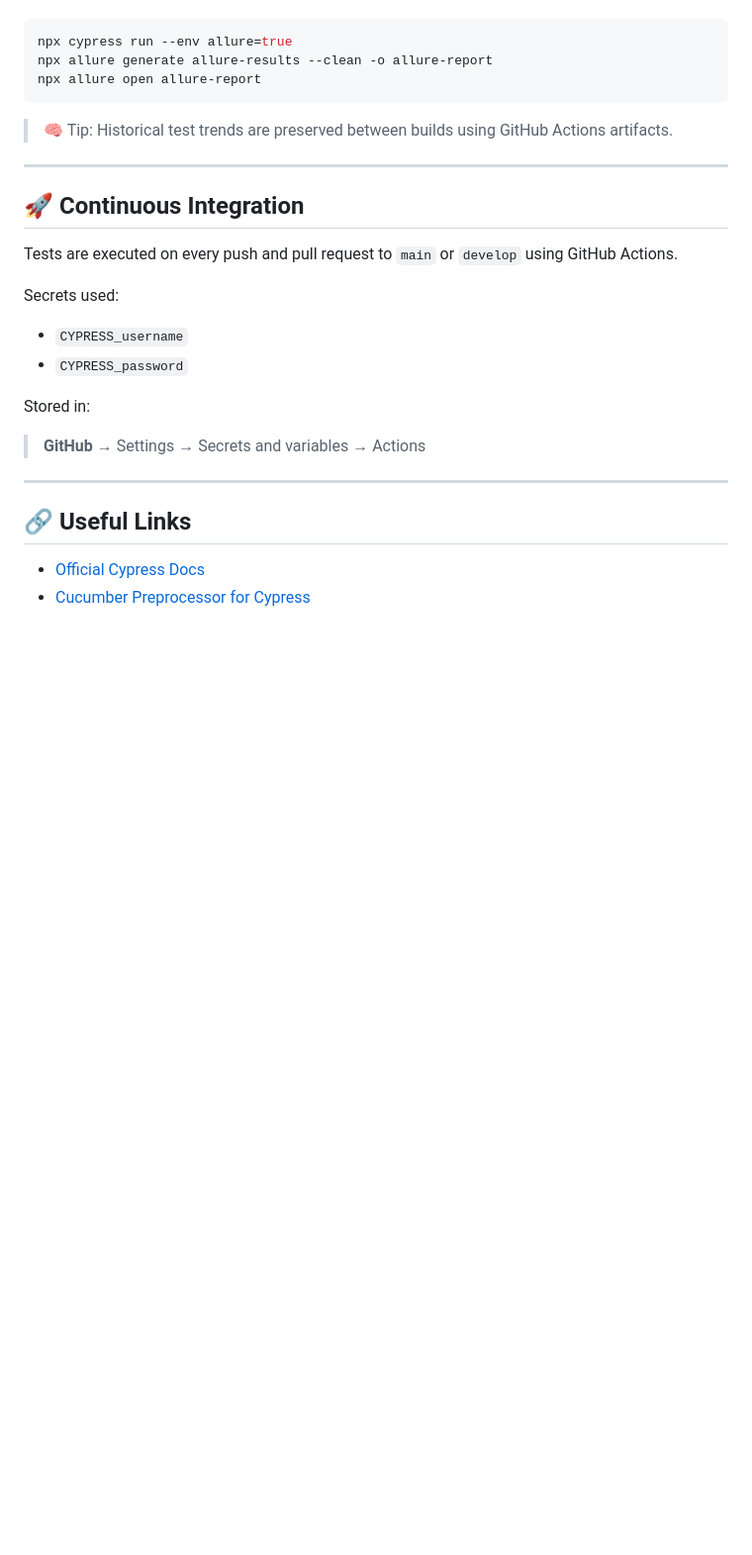
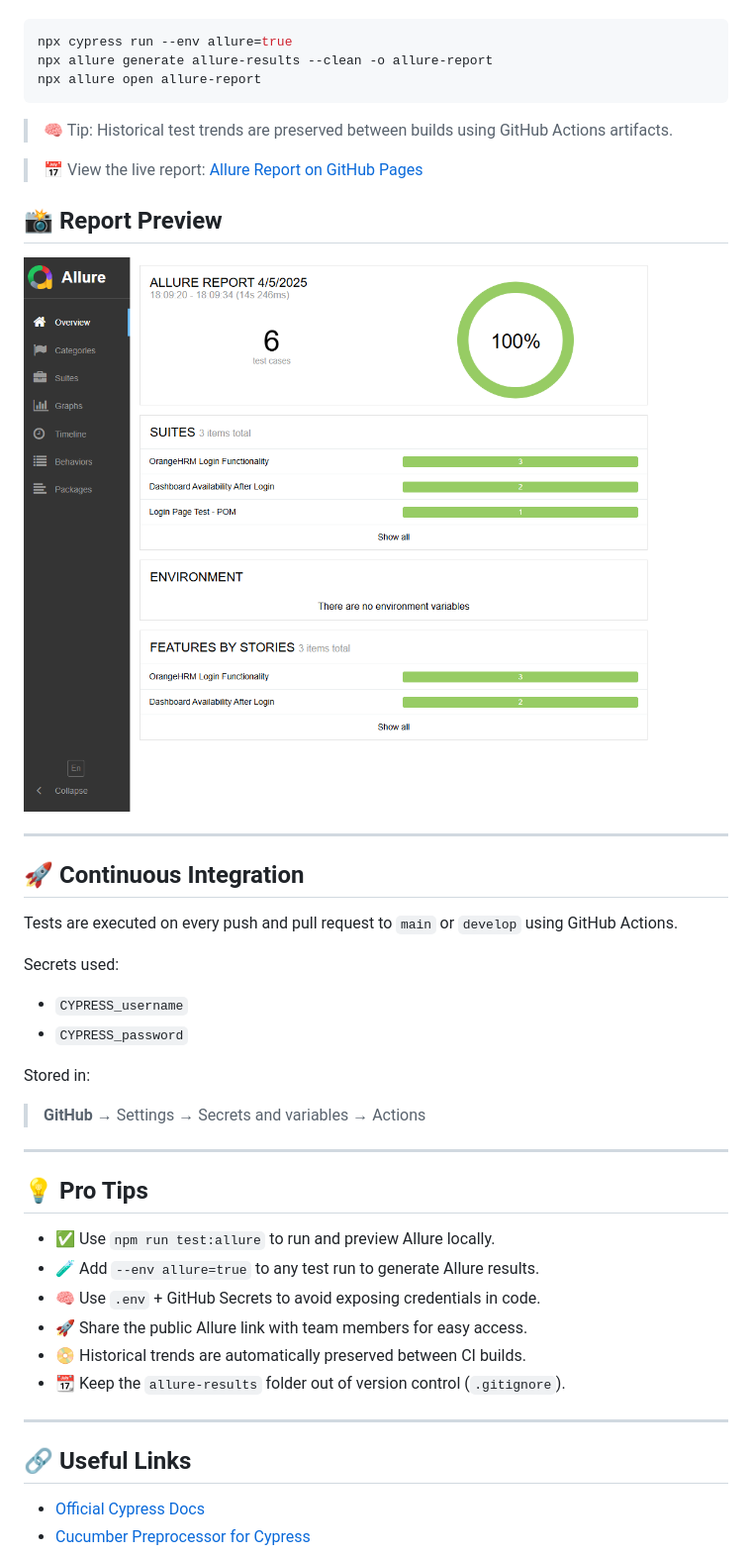
Before and after one commit to jsaldaza/cypress-login-dashboard-ci-demo, a Markdown page: README.md, the part around the change printed below. Shown: that part at 99% size. GitHub-like rendering; pictures changed too: docs/assets/allure-preview.png (added); blank space fills up the shorter version.

Commit message:
enhance Allure reporting with fail screenshot

```diff
--- a/README.md
+++ b/README.md
@@ -124,6 +127,12 @@ npx allure open allure-report
 
 > 🧠 Tip: Historical test trends are preserved between builds using GitHub Actions artifacts.
 
+> 📅 View the live report: [Allure Report on GitHub Pages](https://jsaldaza.github.io/cypress-login-dashboard-ci-demo/)
+
+## 📸 Report Preview
+
+![Allure Report Screenshot](docs/assets/allure-preview.png)
+
 ---
 
 ## 🚀 Continuous Integration
@@ -136,6 +145,17 @@ Secrets used:
 
 Stored in:
 > **GitHub** → Settings → Secrets and variables → Actions
+
+---
+
+## 💡 Pro Tips
+
+- ✅ Use `npm run test:allure` to run and preview Allure locally.
+- 🧪 Add `--env allure=true` to any test run to generate Allure results.
+- 🧠 Use `.env` + GitHub Secrets to avoid exposing credentials in code.
+- 🚀 Share the public Allure link with team members for easy access.
+- 📀 Historical trends are automatically preserved between CI builds.
+- 📆 Keep the `allure-results` folder out of version control (`.gitignore`).
 
 ---
 
```
Also changed, not shown: other parts of README.md (+4 -1 lines), 1 other file.
